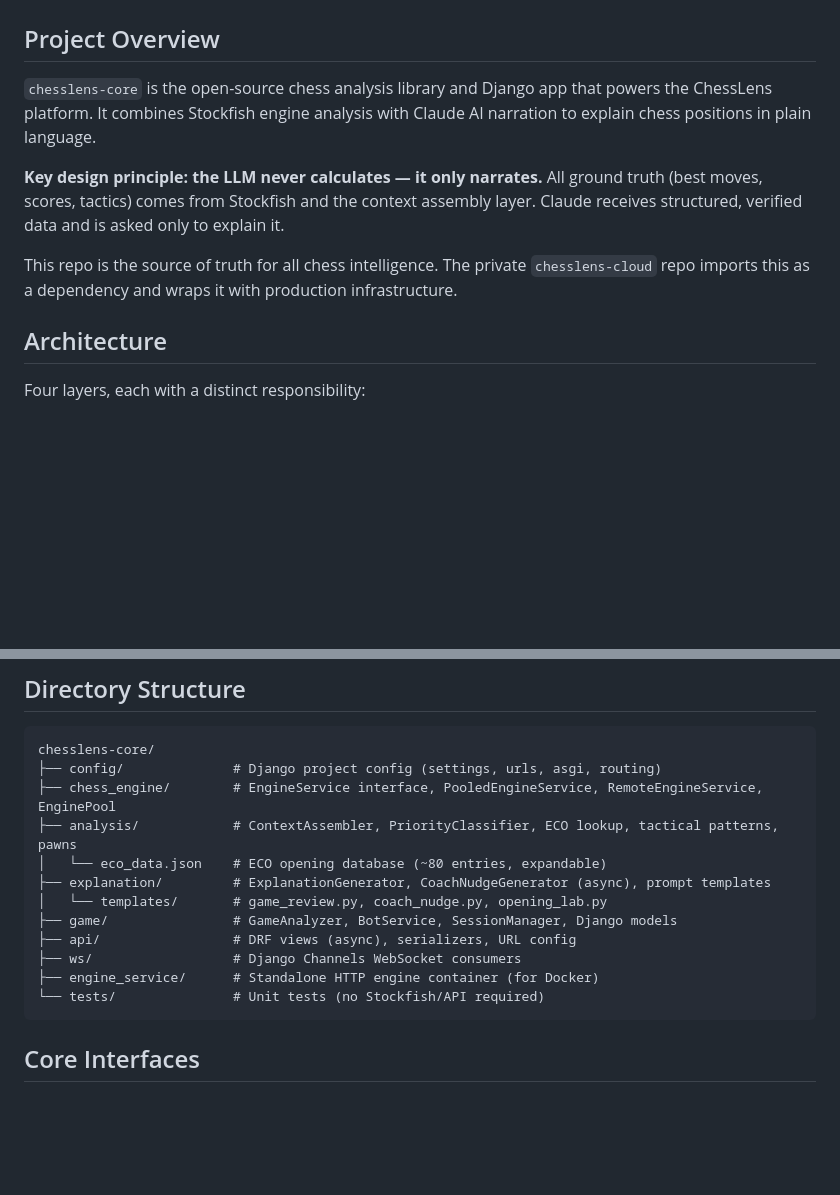
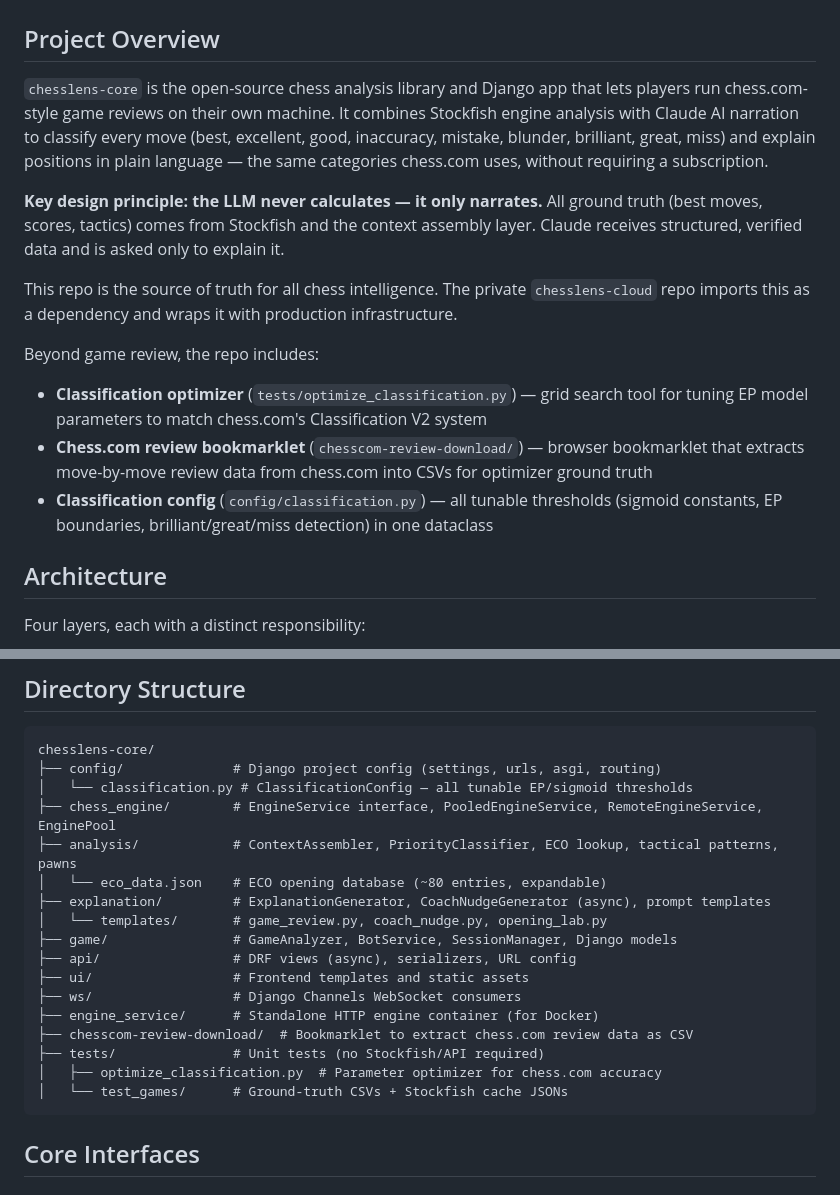
Before and after one commit to SailingSF/chesslens-core, a Markdown page: CLAUDE.md, 2 parts joined by grey strips. GitHub-like rendering; blank space fills up the shorter version.

````diff
--- a/CLAUDE.md
+++ b/CLAUDE.md
@@ -2,11 +2,16 @@
 
 ## Project Overview
 
-`chesslens-core` is the open-source chess analysis library and Django app that powers the ChessLens platform. It combines Stockfish engine analysis with Claude AI narration to explain chess positions in plain language.
+`chesslens-core` is the open-source chess analysis library and Django app that lets players run chess.com-style game reviews on their own machine. It combines Stockfish engine analysis with Claude AI narration to classify every move (best, excellent, good, inaccuracy, mistake, blunder, brilliant, great, miss) and explain positions in plain language — the same categories chess.com uses, without requiring a subscription.
 
 **Key design principle: the LLM never calculates — it only narrates.** All ground truth (best moves, scores, tactics) comes from Stockfish and the context assembly layer. Claude receives structured, verified data and is asked only to explain it.
 
 This repo is the source of truth for all chess intelligence. The private `chesslens-cloud` repo imports this as a dependency and wraps it with production infrastructure.
+
+Beyond game review, the repo includes:
+- **Classification optimizer** (`tests/optimize_classification.py`) — grid search tool for tuning EP model parameters to match chess.com's Classification V2 system
+- **Chess.com review bookmarklet** (`chesscom-review-download/`) — browser bookmarklet that extracts move-by-move review data from chess.com into CSVs for optimizer ground truth
+- **Classification config** (`config/classification.py`) — all tunable thresholds (sigmoid constants, EP boundaries, brilliant/great/miss detection) in one dataclass
 
 ## Architecture
 
@@ -24,6 +29,7 @@ Four layers, each with a distinct responsibility:
 ```
 chesslens-core/
 ├── config/              # Django project config (settings, urls, asgi, routing)
+│   └── classification.py # ClassificationConfig — all tunable EP/sigmoid thresholds
 ├── chess_engine/        # EngineService interface, PooledEngineService, RemoteEngineService, EnginePool
 ├── analysis/            # ContextAssembler, PriorityClassifier, ECO lookup, tactical patterns, pawns
 │   └── eco_data.json    # ECO opening database (~80 entries, expandable)
@@ -31,9 +37,13 @@ chesslens-core/
 │   └── templates/       # game_review.py, coach_nudge.py, opening_lab.py
 ├── game/                # GameAnalyzer, BotService, SessionManager, Django models
 ├── api/                 # DRF views (async), serializers, URL config
+├── ui/                  # Frontend templates and static assets
 ├── ws/                  # Django Channels WebSocket consumers
 ├── engine_service/      # Standalone HTTP engine container (for Docker)
-└── tests/               # Unit tests (no Stockfish/API required)
+├── chesscom-review-download/  # Bookmarklet to extract chess.com review data as CSV
+├── tests/               # Unit tests (no Stockfish/API required)
+│   ├── optimize_classification.py  # Parameter optimizer for chess.com accuracy
+│   └── test_games/      # Ground-truth CSVs + Stockfish cache JSONs
 ```
 
 ## Core Interfaces
````
Also changed, not shown: other parts of CLAUDE.md (+27 -0 lines).
